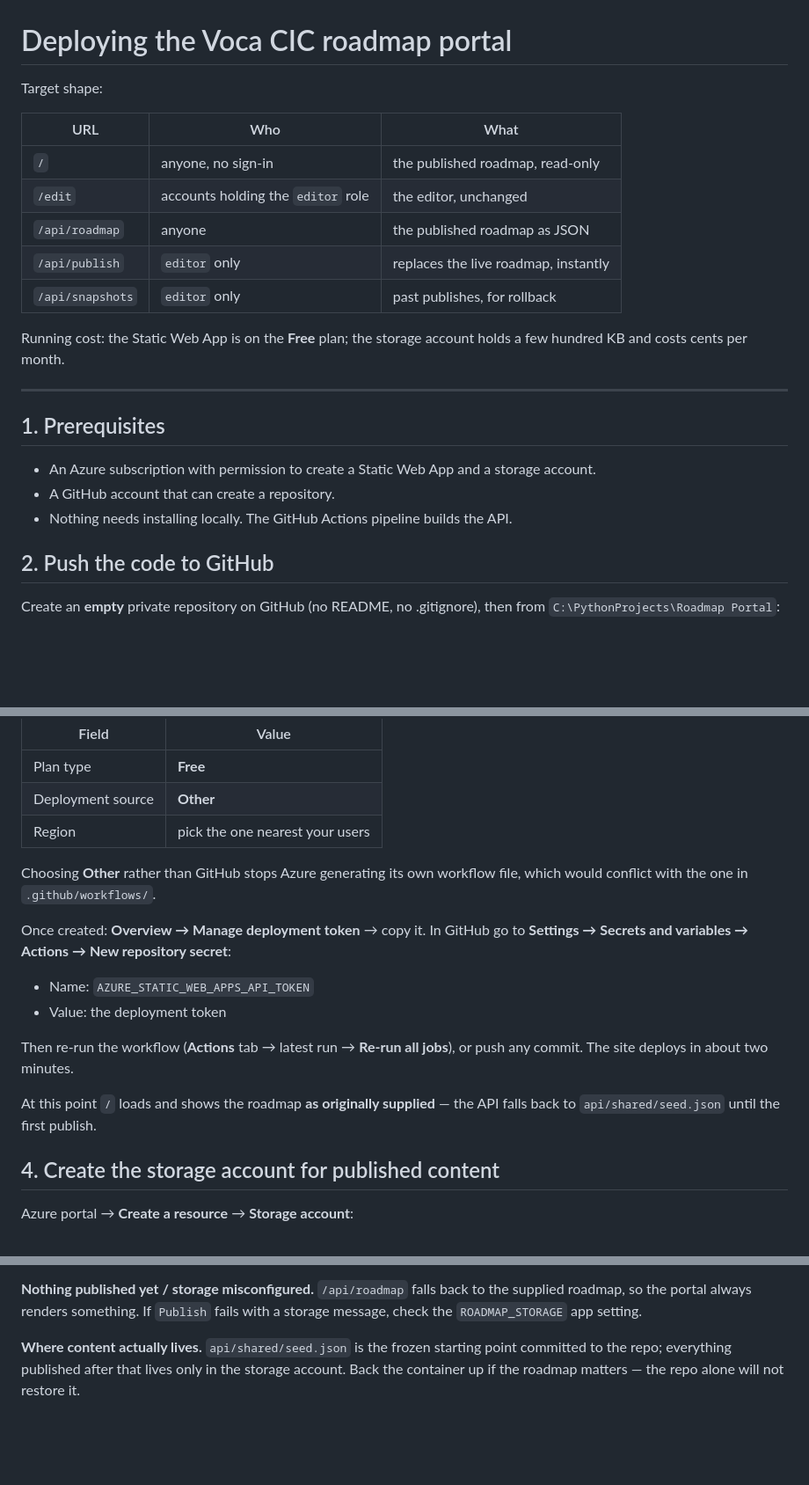
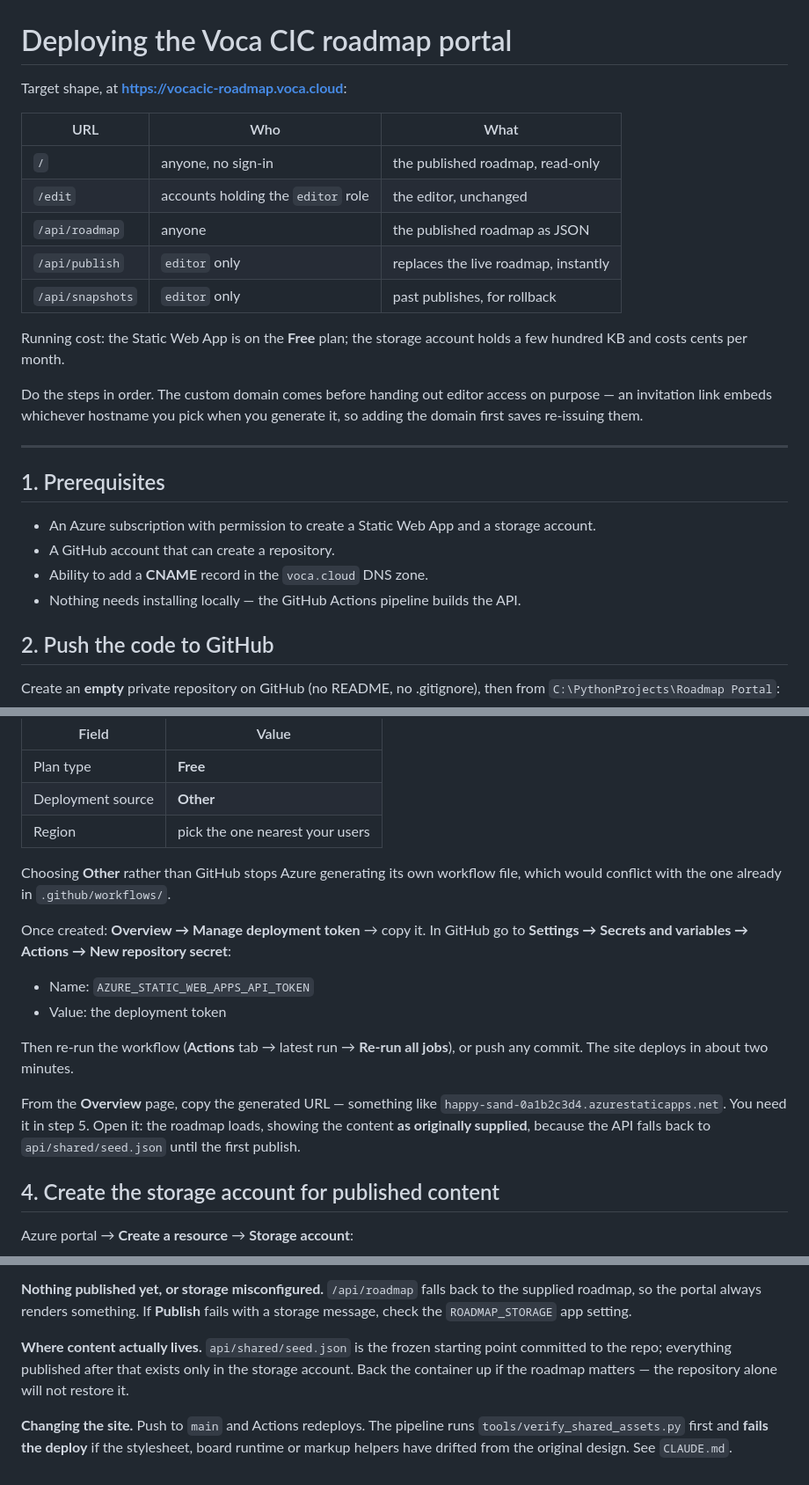
Before and after one commit to YarinBenAharon/Voca-RoadMap-Portal, a Markdown page: DEPLOYMENT.md, 3 parts joined by grey strips. Shown at 88% size. GitHub-like rendering; blank space fills up the shorter version.

```diff
--- a/DEPLOYMENT.md
+++ b/DEPLOYMENT.md
@@ -1,6 +1,6 @@
 # Deploying the Voca CIC roadmap portal
 
-Target shape:
+Target shape, at **https://vocacic-roadmap.voca.cloud**:
 
 | URL | Who | What |
 | --- | --- | --- |
@@ -13,6 +13,10 @@ Target shape:
 Running cost: the Static Web App is on the **Free** plan; the storage account
 holds a few hundred KB and costs cents per month.
 
+Do the steps in order. The custom domain comes before handing out editor
+access on purpose — an invitation link embeds whichever hostname you pick when
+you generate it, so adding the domain first saves re-issuing them.
+
 ---
 
 ## 1. Prerequisites
@@ -20,7 +24,8 @@ holds a few hundred KB and costs cents per month.
 - An Azure subscription with permission to create a Static Web App and a
   storage account.
 - A GitHub account that can create a repository.
-- Nothing needs installing locally. The GitHub Actions pipeline builds the API.
+- Ability to add a **CNAME** record in the `voca.cloud` DNS zone.
+- Nothing needs installing locally — the GitHub Actions pipeline builds the API.
 
 ## 2. Push the code to GitHub
 
@@ -48,7 +53,7 @@ Azure portal → **Create a resource** → **Static Web App**:
 | Region | pick the one nearest your users |
 
 Choosing **Other** rather than GitHub stops Azure generating its own workflow
-file, which would conflict with the one in `.github/workflows/`.
+file, which would conflict with the one already in `.github/workflows/`.
 
 Once created: **Overview → Manage deployment token** → copy it. In GitHub go to
 **Settings → Secrets and variables → Actions → New repository secret**:
@@ -59,8 +64,10 @@ Once created: **Overview → Manage deployment token** → copy it. In GitHub go
 Then re-run the workflow (**Actions** tab → latest run → **Re-run all jobs**),
 or push any commit. The site deploys in about two minutes.
 
-At this point `/` loads and shows the roadmap **as originally supplied** — the
-API falls back to `api/shared/seed.json` until the first publish.
+From the **Overview** page, copy the generated URL — something like
+`happy-sand-0a1b2c3d4.azurestaticapps.net`. You need it in step 5. Open it: the
+roadmap loads, showing the content **as originally supplied**, because the API
+falls back to `api/shared/seed.json` until the first publish.
 
 ## 4. Create the storage account for published content
 
@@ -156,11 +184,16 @@ your local draft was saved, the bar says so and offers to load it — so nobody
 silently publishes over someone else's work. There is no locking; coordinate
 before large edits.
 
-**Nothing published yet / storage misconfigured.** `/api/roadmap` falls back to
-the supplied roadmap, so the portal always renders something. If `Publish`
+**Nothing published yet, or storage misconfigured.** `/api/roadmap` falls back
+to the supplied roadmap, so the portal always renders something. If **Publish**
 fails with a storage message, check the `ROADMAP_STORAGE` app setting.
 
 **Where content actually lives.** `api/shared/seed.json` is the frozen starting
-point committed to the repo; everything published after that lives only in the
-storage account. Back the container up if the roadmap matters — the repo alone
-will not restore it.
+point committed to the repo; everything published after that exists only in the
+storage account. Back the container up if the roadmap matters — the repository
+alone will not restore it.
+
+**Changing the site.** Push to `main` and Actions redeploys. The pipeline runs
+`tools/verify_shared_assets.py` first and **fails the deploy** if the
+stylesheet, board runtime or markup helpers have drifted from the original
+design. See `CLAUDE.md`.
```
Also changed, not shown: other parts of DEPLOYMENT.md (+49 -28 lines).
